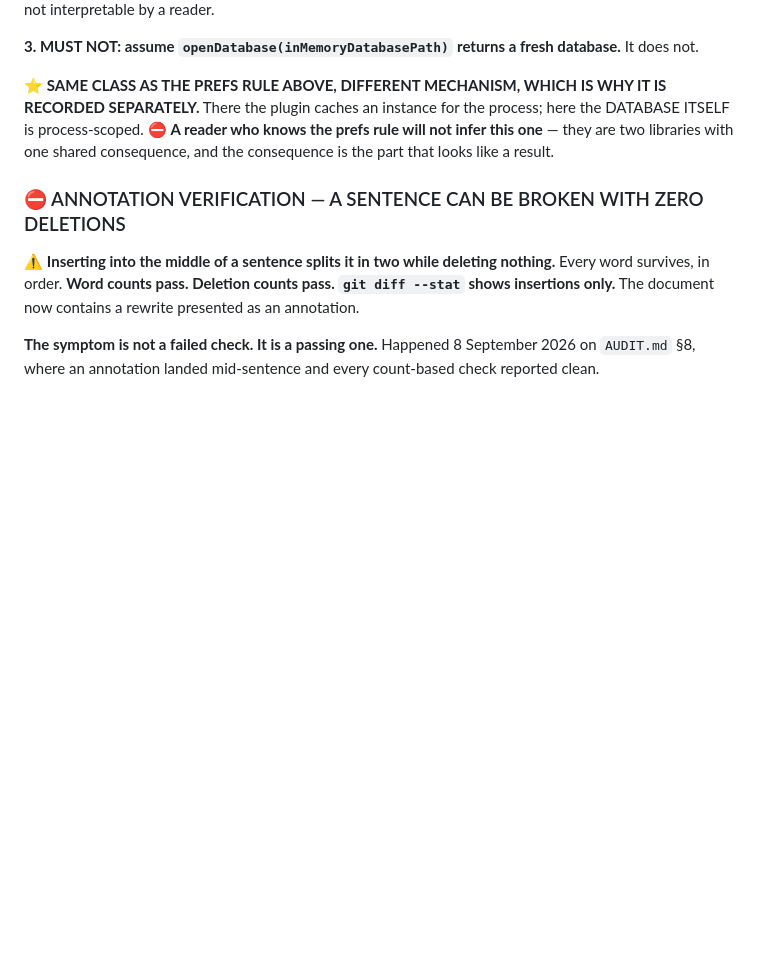
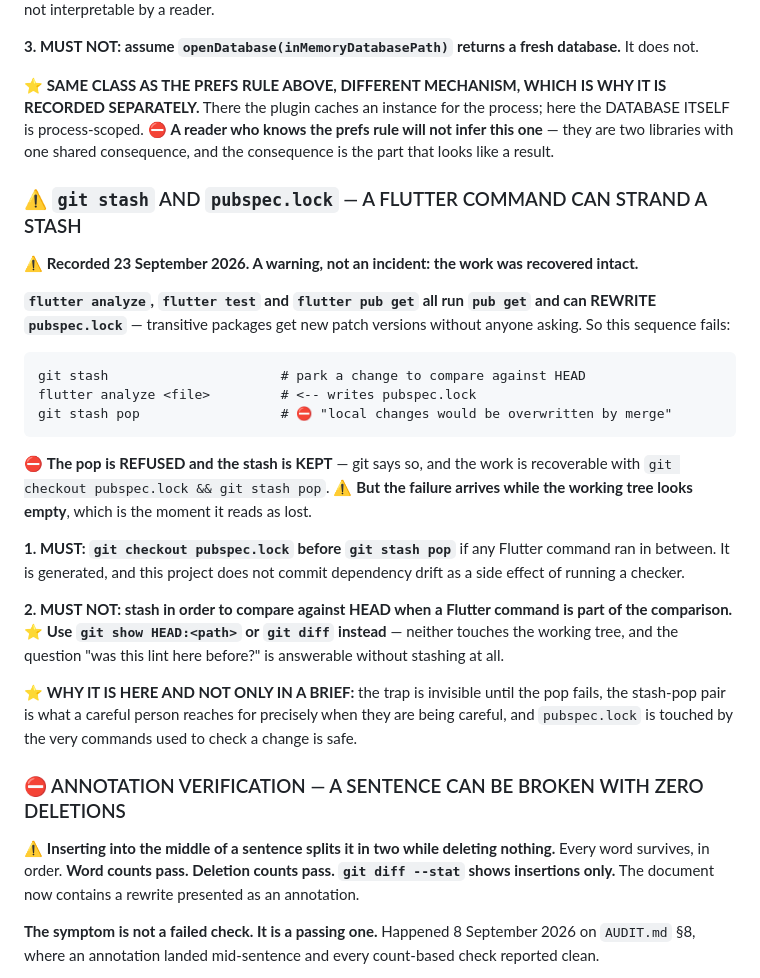
Before and after one commit to AusWazDev/epilepsyrecorder, a Markdown page: CLAUDE.md, the part around the change. GitHub-like rendering; blank space fills up the shorter version.

Commit message:
CLAUDE.md: a Flutter command can strand a git stash
Recorded beside the two per-process harness traps, which are the same class:
a tool touching state nobody asked it to touch, with a symptom that looks like
something else.

flutter analyze, flutter test and flutter pub get all run pub get and can
rewrite pubspec.lock. So stash, analyze, pop fails - the pop is REFUSED and
the stash KEPT, which is recoverable, but it arrives while the working tree
looks empty and that is the moment it reads as lost.

Hit 23 September 2026 while checking whether an analyzer lint predated a
change. Recovered intact with `git checkout pubspec.lock && git stash pop`, so
this is a warning rather than an incident - and the recovery is recorded
because the failure message does not name the fix.

⭐ The second rule is the useful one: do not stash to compare against HEAD when
a Flutter command is part of the comparison. `git show HEAD:<path>` and
`git diff` answer "was this lint here before?" without touching the working
tree at all. The stash-pop pair is what a careful person reaches for precisely
when they are being careful, which is why the trap is worth a rule.

+29 lines, zero deletions, one new heading - annotation-verified per the rule
three sections down.

Co-Authored-By: Claude Opus 5 (1M context) <noreply@anthropic.com>

```diff
--- a/CLAUDE.md
+++ b/CLAUDE.md
@@ -779,6 +779,35 @@ SEPARATELY.** There the plugin caches an instance for the process; here the DATA
 process-scoped. ⛔ **A reader who knows the prefs rule will not infer this one** — they are two
 libraries with one shared consequence, and the consequence is the part that looks like a result.
 
+### ⚠️ `git stash` AND `pubspec.lock` — A FLUTTER COMMAND CAN STRAND A STASH
+
+⚠️ **Recorded 23 September 2026. A warning, not an incident: the work was recovered intact.**
+
+**`flutter analyze`, `flutter test` and `flutter pub get` all run `pub get` and can REWRITE
+`pubspec.lock`** — transitive packages get new patch versions without anyone asking. So this
+sequence fails:
+
+    git stash                      # park a change to compare against HEAD
+    flutter analyze <file>         # <-- writes pubspec.lock
+    git stash pop                  # ⛔ "local changes would be overwritten by merge"
+
+⛔ **The pop is REFUSED and the stash is KEPT** — git says so, and the work is recoverable with
+`git checkout pubspec.lock && git stash pop`. ⚠️ **But the failure arrives while the working
+tree looks empty**, which is the moment it reads as lost.
+
+**1. MUST: `git checkout pubspec.lock` before `git stash pop`** if any Flutter command ran in
+between. It is generated, and this project does not commit dependency drift as a side effect of
+running a checker.
+
+**2. MUST NOT: stash in order to compare against HEAD when a Flutter command is part of the
+comparison.** ⭐ **Use `git show HEAD:<path>` or `git diff` instead** — neither touches the
+working tree, and the question "was this lint here before?" is answerable without stashing at
+all.
+
+⭐ **WHY IT IS HERE AND NOT ONLY IN A BRIEF:** the trap is invisible until the pop fails, the
+stash-pop pair is what a careful person reaches for precisely when they are being careful, and
+`pubspec.lock` is touched by the very commands used to check a change is safe.
+
 ### ⛔ ANNOTATION VERIFICATION — A SENTENCE CAN BE BROKEN WITH ZERO DELETIONS
 
 ⚠️ **Inserting into the middle of a sentence splits it in two while deleting nothing.**
```
